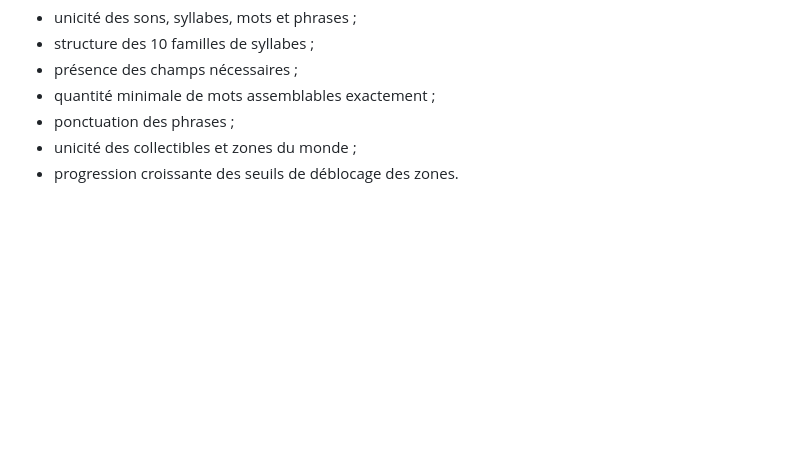
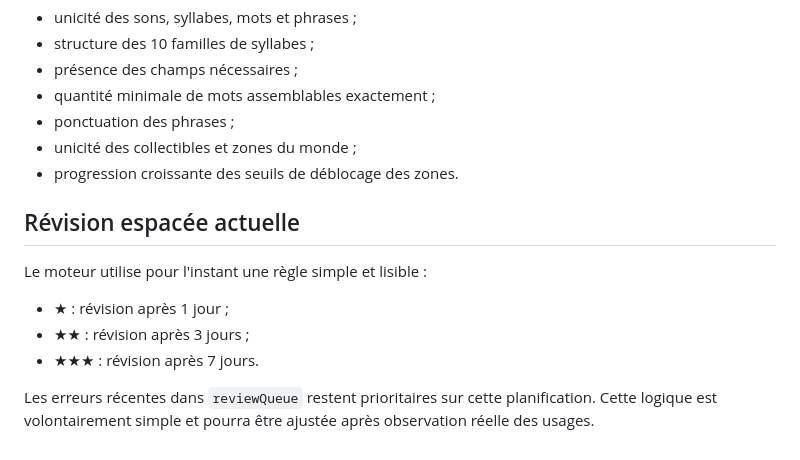
Before and after one commit to neggy-nettah/lecture-cp, a Markdown page: PEDAGOGY.md, the part around the change. Drawn GitHub-style; blank space fills up the shorter version.

Commit message:
Document spaced review schedule

```diff
--- a/PEDAGOGY.md
+++ b/PEDAGOGY.md
@@ -147,3 +147,13 @@ Le script `scripts/check-content.js` vérifie à chaque push :
 - ponctuation des phrases ;
 - unicité des collectibles et zones du monde ;
 - progression croissante des seuils de déblocage des zones.
+
+## Révision espacée actuelle
+
+Le moteur utilise pour l'instant une règle simple et lisible :
+
+- ★ : révision après 1 jour ;
+- ★★ : révision après 3 jours ;
+- ★★★ : révision après 7 jours.
+
+Les erreurs récentes dans `reviewQueue` restent prioritaires sur cette planification. Cette logique est volontairement simple et pourra être ajustée après observation réelle des usages.
```
